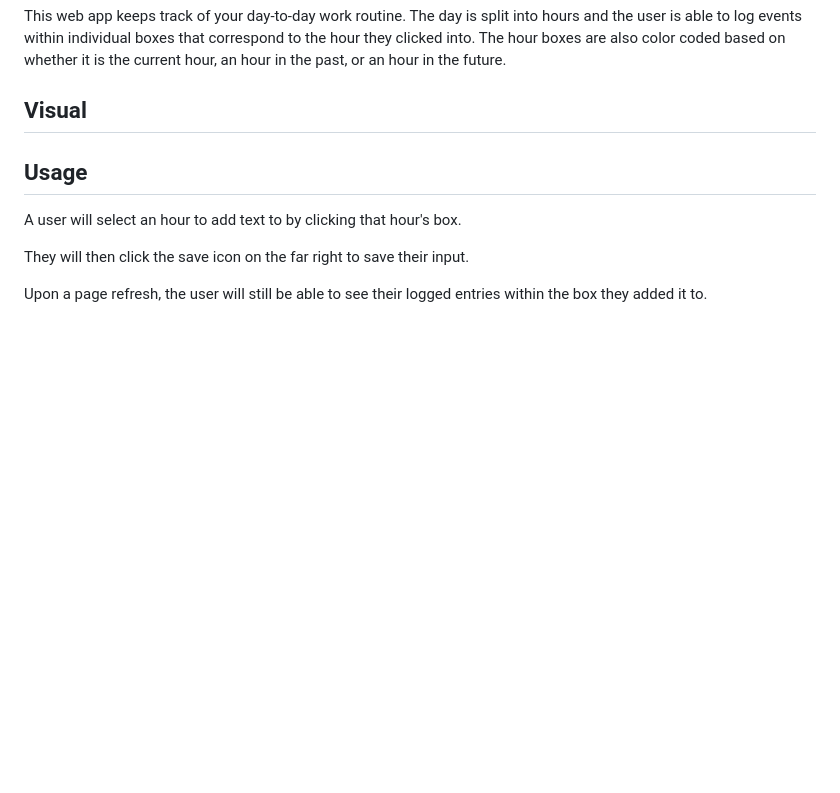
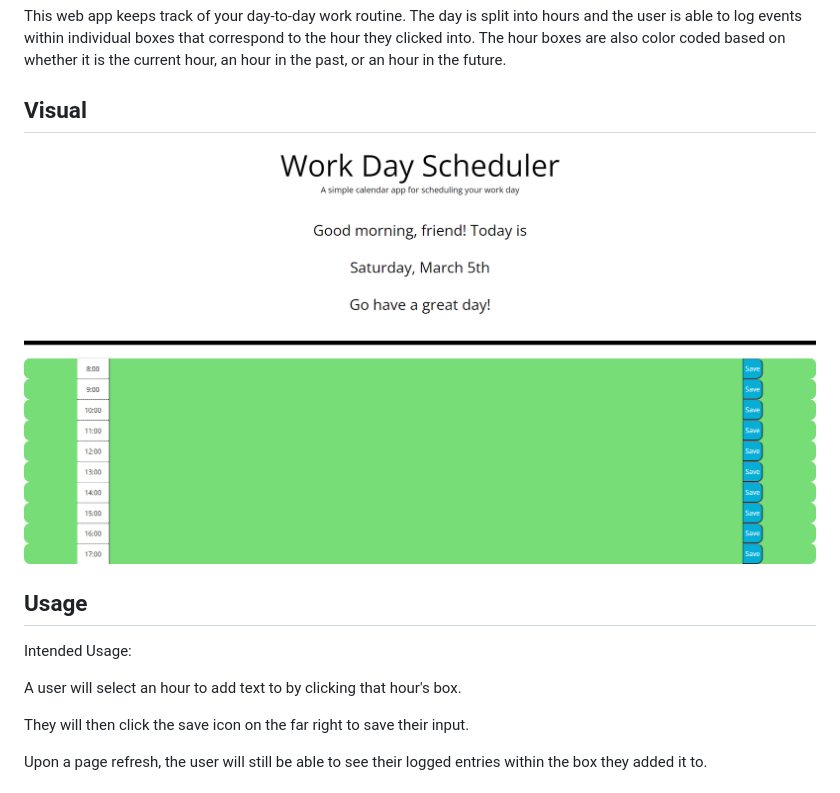
Before and after one commit to Sean-Duiser/work-day-planner, a Markdown page: README.md, the part around the change printed below. Rendered like a GitHub page; pictures changed too: Work Day Scheduler.png (added); blank space fills up the shorter version.

```diff
--- a/README.md
+++ b/README.md
@@ -8,5 +8,7 @@ This web app keeps track of your day-to-day work routine. The day is split into
 
 ## Usage
+Intended Usage:
+
 A user will select an hour to add text to by clicking that hour's box.
 
 They will then click the save icon on the far right to save their input.
```
Also changed, not shown: other parts of README.md (+1 -1 lines), save-disk-floppy-ram-pngrepo-com.png (deleted), 3 other files.
